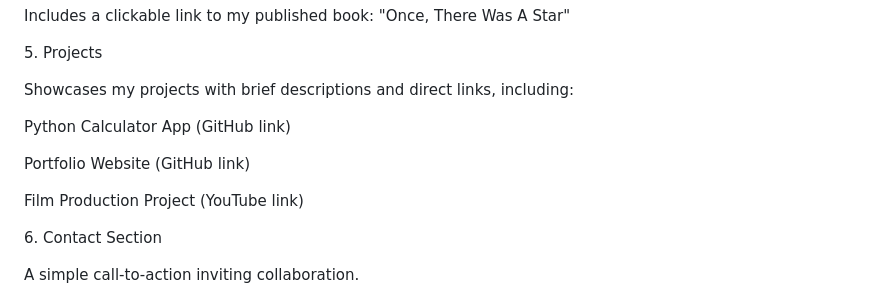
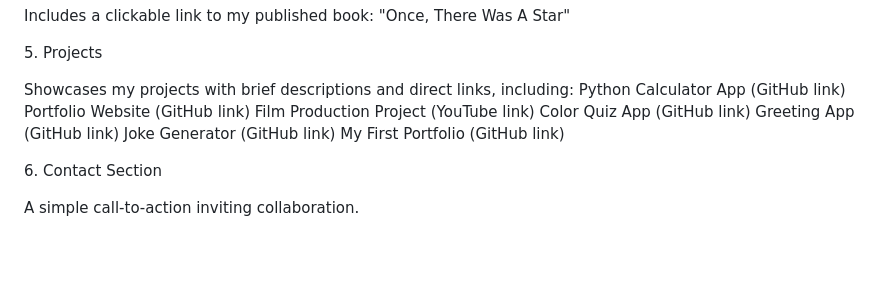
Before and after one commit to M-Yobby/My-First-Portfolio, a Markdown page: README 01.08.25.md, the part around the change. Rendered like a GitHub page; blank space fills up the shorter version.

Commit message:
Update and rename Adjusted README.md to README 01.08.25.md
Added and adjusted Projects

```diff
--- a/Adjusted README.md
+++ b/README 01.08.25.md
@@ -59,13 +59,13 @@ Includes a clickable link to my published book: "Once, There Was A Star"
 5\. Projects
 
 Showcases my projects with brief descriptions and direct links, including:
-
 Python Calculator App (GitHub link)
-
 Portfolio Website (GitHub link)
-
 Film Production Project (YouTube link)
-
+Color Quiz App (GitHub link)
+Greeting App (GitHub link)
+Joke Generator (GitHub link)
+My First Portfolio (GitHub link)
 
 
 6\. Contact Section
```
